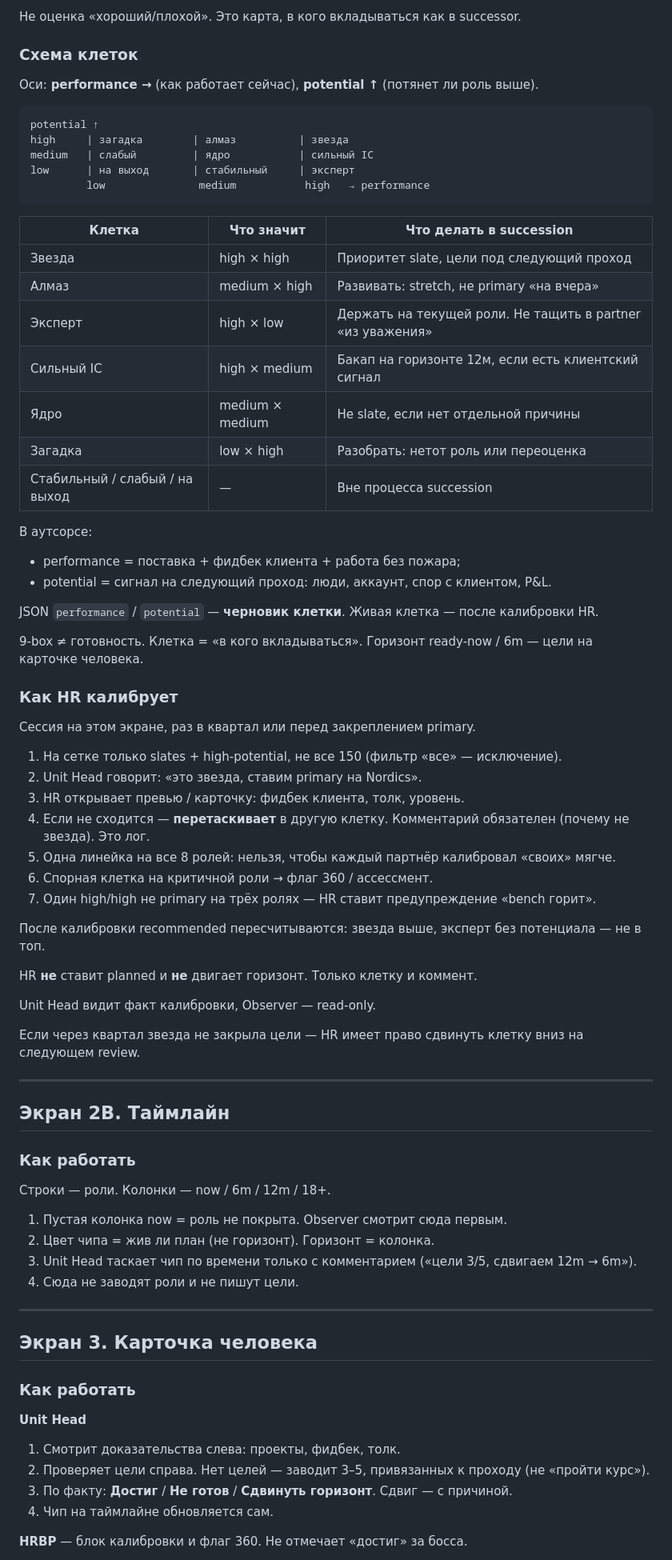
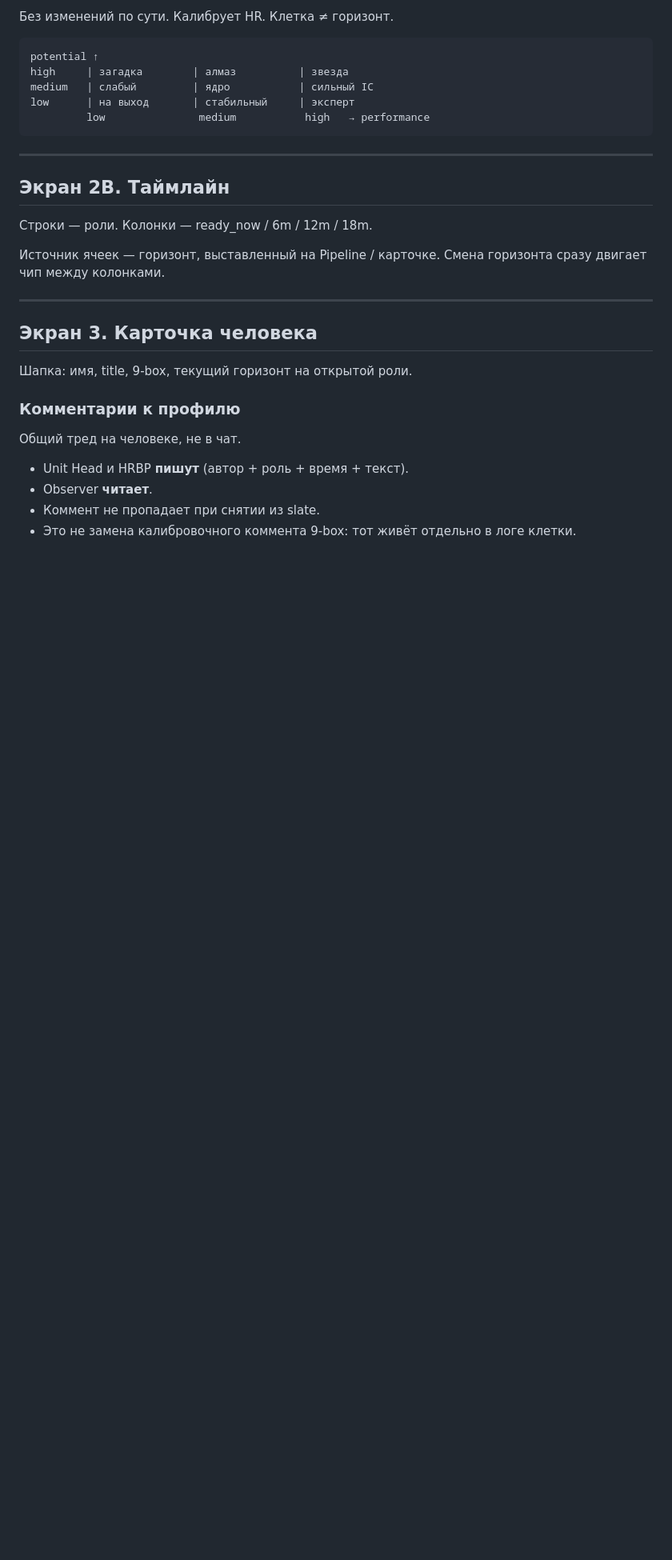
Before and after one commit to camorazrushimoe/successor-planning-prototype, a Markdown page: docs/UI.md, the part around one of its changes. Shown at 80% size. Drawn GitHub-style; blank space fills up the shorter version.

````diff
--- a/docs/UI.md
+++ b/docs/UI.md
@@ -69,9 +65,5 @@ HR и Observer модалку не открывают.
 
-Не оценка «хороший/плохой». Это карта, в кого вкладываться как в successor.
-
-### Схема клеток
-
-Оси: **performance →** (как работает сейчас), **potential ↑** (потянет ли роль выше).
+Без изменений по сути. Калибрует HR. Клетка ≠ горизонт.
 
 ```
 potential ↑
@@ -81,70 +73,26 @@ low      | на выход       | стабильный     | эксперт
          low               medium           high   → performance
 ```
 
-|Клетка|Что значит|Что делать в succession|
-|---|---|---|
-|Звезда|high × high|Приоритет slate, цели под следующий проход|
-|Алмаз|medium × high|Развивать: stretch, не primary «на вчера»|
-|Эксперт|high × low|Держать на текущей роли. Не тащить в partner «из уважения»|
-|Сильный IC|high × medium|Бакап на горизонте 12м, если есть клиентский сигнал|
-|Ядро|medium × medium|Не slate, если нет отдельной причины|
-|Загадка|low × high|Разобрать: нетот роль или переоценка|
-|Стабильный / слабый / на выход|—|Вне процесса succession|
-
-В аутсорсе:
-
-- performance = поставка + фидбек клиента + работа без пожара;
-- potential = сигнал на следующий проход: люди, аккаунт, спор с клиентом, P&L.
-
-JSON `performance` / `potential` — **черновик клетки**. Живая клетка — после калибровки HR.
-
-9-box ≠ готовность. Клетка = «в кого вкладываться». Горизонт ready-now / 6m — цели на карточке человека.
-
-### Как HR калибрует
-
-Сессия на этом экране, раз в квартал или перед закреплением primary.
-
-1. На сетке только slates + high-potential, не все 150 (фильтр «все» — исключение).
-2. Unit Head говорит: «это звезда, ставим primary на Nordics».
-3. HR открывает превью / карточку: фидбек клиента, толк, уровень.
-4. Если не сходится — **перетаскивает** в другую клетку. Комментарий обязателен (почему не звезда). Это лог.
-5. Одна линейка на все 8 ролей: нельзя, чтобы каждый партнёр калибровал «своих» мягче.
-6. Спорная клетка на критичной роли → флаг 360 / ассессмент.
-7. Один high/high не primary на трёх ролях — HR ставит предупреждение «bench горит».
-
-После калибровки recommended пересчитываются: звезда выше, эксперт без потенциала — не в топ.
-
-HR **не** ставит planned и **не** двигает горизонт. Только клетку и коммент.
-
-Unit Head видит факт калибровки, Observer — read-only.
-
-Если через квартал звезда не закрыла цели — HR имеет право сдвинуть клетку вниз на следующем review.
-
 ---
 
 ## Экран 2B. Таймлайн
 
-### Как работать
+Строки — роли. Колонки — ready_now / 6m / 12m / 18m.
 
-Строки — роли. Колонки — now / 6m / 12m / 18+.
-
-1. Пустая колонка now = роль не покрыта. Observer смотрит сюда первым.
-2. Цвет чипа = жив ли план (не горизонт). Горизонт = колонка.
-3. Unit Head таскает чип по времени только с комментарием («цели 3/5, сдвигаем 12m → 6m»).
-4. Сюда не заводят роли и не пишут цели.
+Источник ячеек — горизонт, выставленный на Pipeline / карточке. Смена горизонта сразу двигает чип между колонками.
 
 ---
 
 ## Экран 3. Карточка человека
 
-### Как работать
+Шапка: имя, title, 9-box, текущий горизонт на открытой роли.
 
-**Unit Head**
+### Комментарии к профилю
 
-1. Смотрит доказательства слева: проекты, фидбек, толк.
-2. Проверяет цели справа. Нет целей — заводит 3–5, привязанных к проходу (не «пройти курс»).
-3. По факту: **Достиг** / **Не готов** / **Сдвинуть горизонт**. Сдвиг — с причиной.
-4. Чип на таймлайне обновляется сам.
+Общий тред на человеке, не в чат.
 
-**HRBP** — блок калибровки и флаг 360. Не отмечает «достиг» за босса.
+- Unit Head и HRBP **пишут** (автор + роль + время + текст).
+- Observer **читает**.
+- Коммент не пропадает при снятии из slate.
+- Это не замена калибровочного коммента 9-box: тот живёт отдельно в логе клетки.
 
````
Also changed, not shown: other parts of docs/UI.md (+56 -53 lines).
